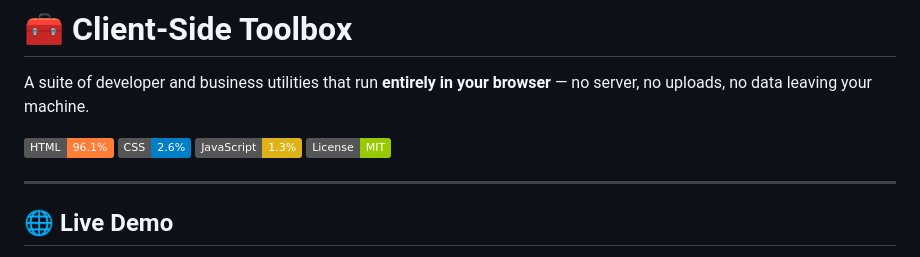
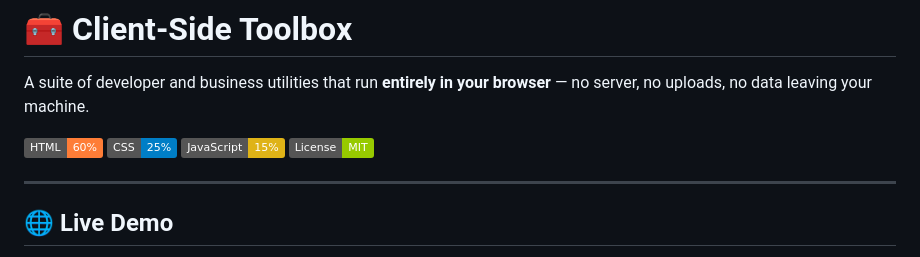
Before and after one commit to fzantalis/client-side-toolbox, a Markdown page: README.md, the part around the change. GitHub-like rendering; badges without logos.

```diff
--- a/README.md
+++ b/README.md
@@ -1,9 +1,9 @@
 # 🧰 Client-Side Toolbox
 A suite of developer and business utilities that run **entirely in your browser** — no server, no uploads, no data leaving your machine.
 
-[![HTML](https://img.shields.io/badge/HTML-96.1%25-orange)](https://github.com/fzantalis/client-side-toolbox)
-[![CSS](https://img.shields.io/badge/CSS-2.6%25-blue)](https://github.com/fzantalis/client-side-toolbox)
-[![JavaScript](https://img.shields.io/badge/JavaScript-1.3%25-yellow)](https://github.com/fzantalis/client-side-toolbox)
+[![HTML](https://img.shields.io/badge/HTML-60%25-orange)](https://github.com/fzantalis/client-side-toolbox)
+[![CSS](https://img.shields.io/badge/CSS-25%25-blue)](https://github.com/fzantalis/client-side-toolbox)
+[![JavaScript](https://img.shields.io/badge/JavaScript-15%25-yellow)](https://github.com/fzantalis/client-side-toolbox)
 [![License](https://img.shields.io/badge/License-MIT-green)](LICENSE)
 
 ---
```
